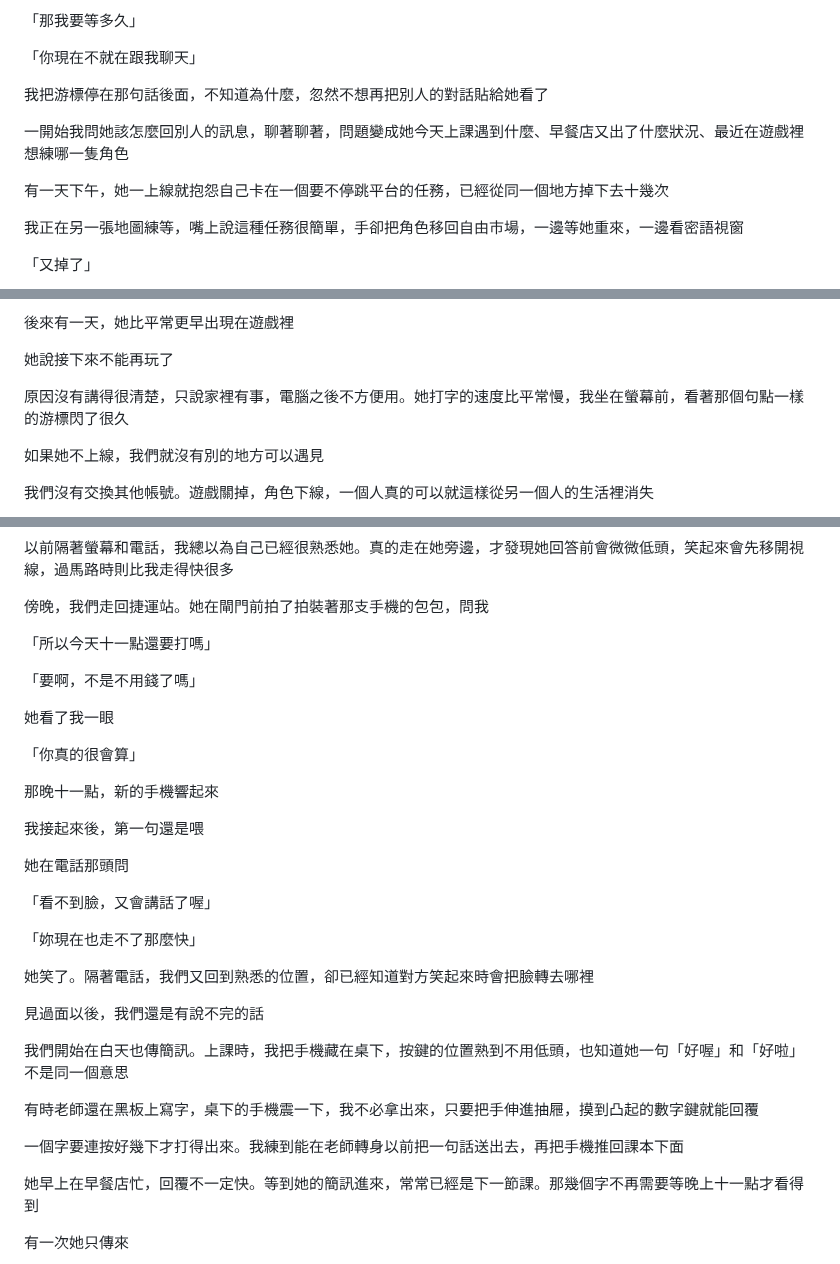
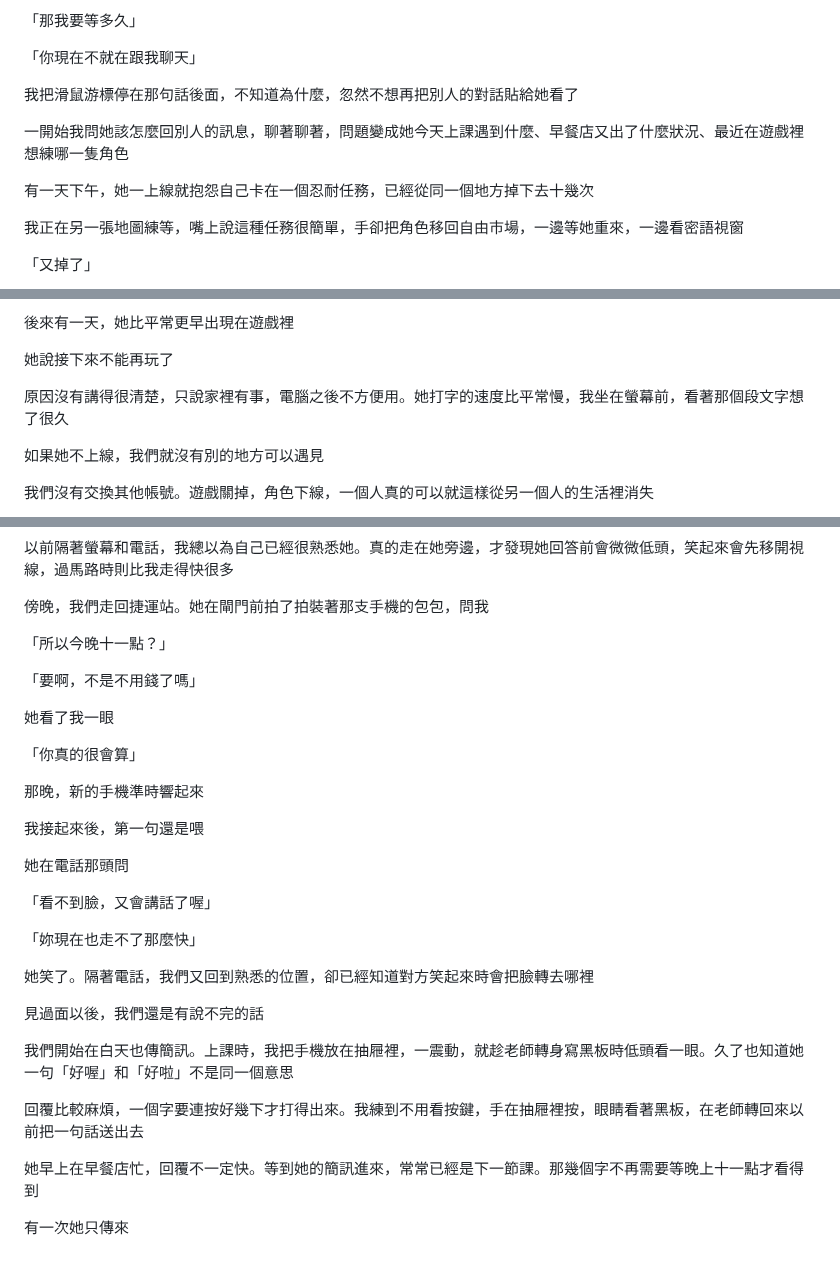
Before and after one commit to Rayyyyyyyyyyyyyyyyyyyy/book-reader, a Markdown page: book-reader/book-v2/01-十一點的電話.md, 3 parts joined by grey strips. Drawn GitHub-style.

Commit message:
Keep the class texting scene in one place in chapter 1
The phone stays in the desk drawer; he glances at her message when the
teacher turns to the board, then types blind.

Co-Authored-By: Claude Opus 5 <noreply@anthropic.com>

```diff
--- a/book-reader/book-v2/01-十一點的電話.md
+++ b/book-reader/book-v2/01-十一點的電話.md
@@ -58,11 +58,11 @@
 
 「你現在不就在跟我聊天」
 
-我把游標停在那句話後面，不知道為什麼，忽然不想再把別人的對話貼給她看了
+我把滑鼠游標停在那句話後面，不知道為什麼，忽然不想再把別人的對話貼給她看了
 
 一開始我問她該怎麼回別人的訊息，聊著聊著，問題變成她今天上課遇到什麼、早餐店又出了什麼狀況、最近在遊戲裡想練哪一隻角色
 
-有一天下午，她一上線就抱怨自己卡在一個要不停跳平台的任務，已經從同一個地方掉下去十幾次
+有一天下午，她一上線就抱怨自己卡在一個忍耐任務，已經從同一個地方掉下去十幾次
 
 我正在另一張地圖練等，嘴上說這種任務很簡單，手卻把角色移回自由市場，一邊等她重來，一邊看密語視窗
 
@@ -126,7 +126,7 @@
 
 她說接下來不能再玩了
 
-原因沒有講得很清楚，只說家裡有事，電腦之後不方便用。她打字的速度比平常慢，我坐在螢幕前，看著那個句點一樣的游標閃了很久
+原因沒有講得很清楚，只說家裡有事，電腦之後不方便用。她打字的速度比平常慢，我坐在螢幕前，看著那個段文字想了很久
 
 如果她不上線，我們就沒有別的地方可以遇見
 
@@ -550,7 +550,7 @@
 
 傍晚，我們走回捷運站。她在閘門前拍了拍裝著那支手機的包包，問我
 
-「所以今天十一點還要打嗎」
+「所以今晚十一點？」
 
 「要啊，不是不用錢了嗎」
 
@@ -558,7 +558,7 @@
 
 「你真的很會算」
 
-那晚十一點，新的手機響起來
+那晚，新的手機準時響起來
 
 我接起來後，第一句還是喂
 
@@ -572,11 +572,9 @@
 
 見過面以後，我們還是有說不完的話
 
-我們開始在白天也傳簡訊。上課時，我把手機藏在桌下，按鍵的位置熟到不用低頭，也知道她一句「好喔」和「好啦」不是同一個意思
+我們開始在白天也傳簡訊。上課時，我把手機放在抽屜裡，一震動，就趁老師轉身寫黑板時低頭看一眼。久了也知道她一句「好喔」和「好啦」不是同一個意思
 
-有時老師還在黑板上寫字，桌下的手機震一下，我不必拿出來，只要把手伸進抽屜，摸到凸起的數字鍵就能回覆
-
-一個字要連按好幾下才打得出來。我練到能在老師轉身以前把一句話送出去，再把手機推回課本下面
+回覆比較麻煩，一個字要連按好幾下才打得出來。我練到不用看按鍵，手在抽屜裡按，眼睛看著黑板，在老師轉回來以前把一句話送出去
 
 她早上在早餐店忙，回覆不一定快。等到她的簡訊進來，常常已經是下一節課。那幾個字不再需要等晚上十一點才看得到
 
```
Also changed, not shown: other parts of book-reader/book-v2/01-十一點的電話.md (+5 -5 lines).
